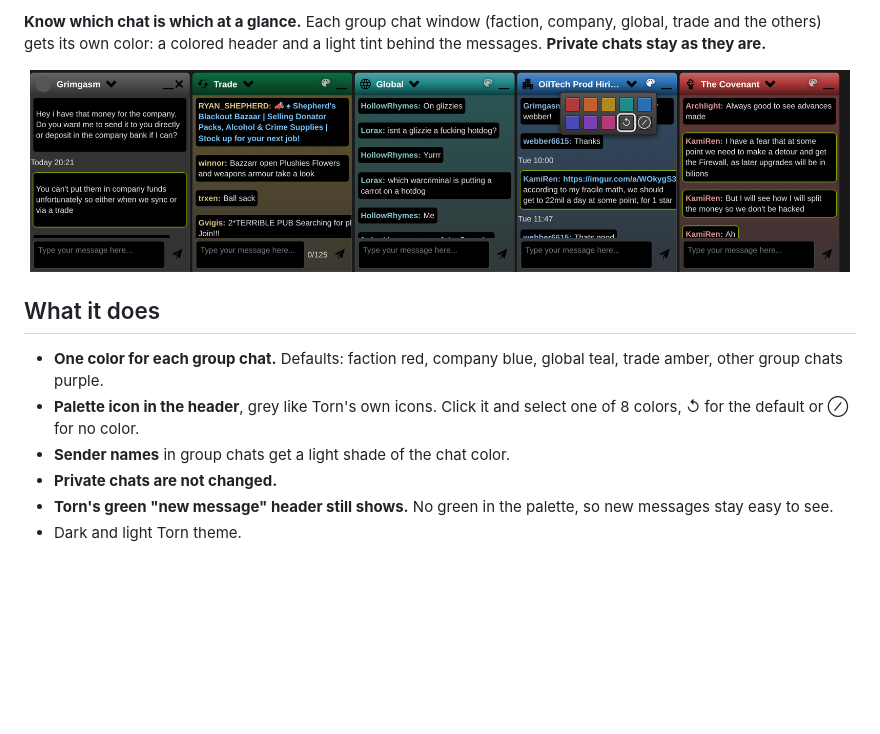
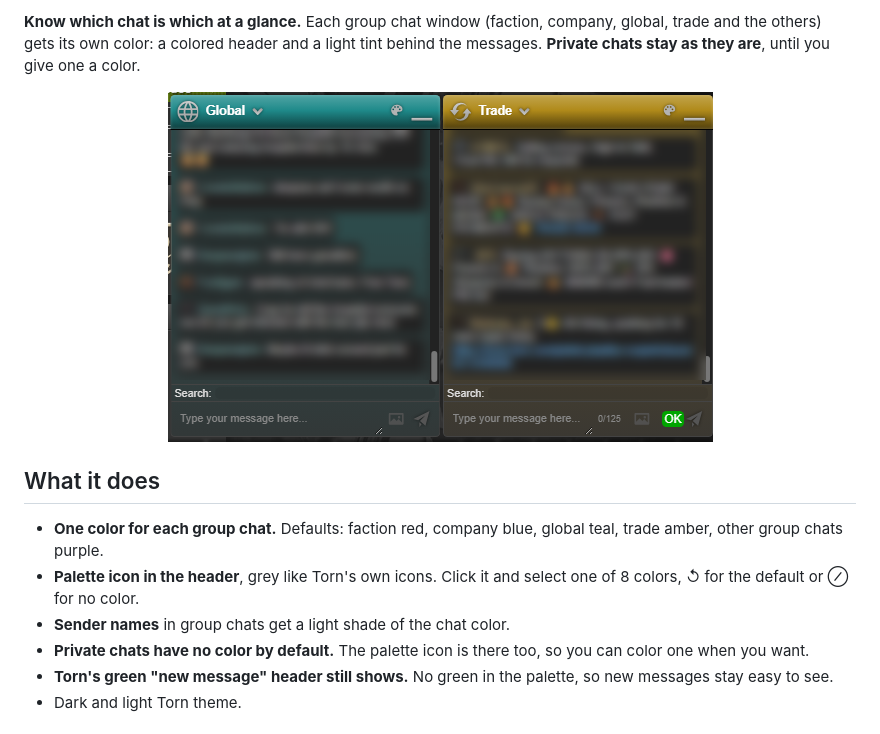
Before and after one commit to Yoonutz/torn-scripts, a Markdown page: Torn Colored Chats/greasyfork.md, the part around the change. GitHub-like rendering; pictures changed too: Torn Colored Chats/preview.png (added), Torn Colored Chats/screenshot.png; blank space fills up the shorter version.

```diff
--- a/Torn Colored Chats/greasyfork.md
+++ b/Torn Colored Chats/greasyfork.md
@@ -1,13 +1,13 @@
-<p><b>Know which chat is which at a glance.</b> Each group chat window (faction, company, global, trade and the others) gets its own color: a colored header and a light tint behind the messages. <b>Private chats stay as they are.</b></p>
+<p><b>Know which chat is which at a glance.</b> Each group chat window (faction, company, global, trade and the others) gets its own color: a colored header and a light tint behind the messages. <b>Private chats stay as they are</b>, until you give one a color.</p>
 <center>
-<a href="https://raw.githubusercontent.com/Yoonutz/torn-scripts/main/Torn%20Colored%20Chats/screenshot.png"><img src="https://raw.githubusercontent.com/Yoonutz/torn-scripts/main/Torn%20Colored%20Chats/screenshot.png" alt="Torn chat windows with colored headers and the palette open" width="820"></a>
+<a href="https://raw.githubusercontent.com/Yoonutz/torn-scripts/main/Torn%20Colored%20Chats/preview.png"><img src="https://raw.githubusercontent.com/Yoonutz/torn-scripts/main/Torn%20Colored%20Chats/preview.png" alt="Torn chat: Global in teal and Trade in amber, messages blurred" width="545"></a>
 </center>
 <h2>What it does</h2>
 <ul>
 <li><b>One color for each group chat.</b> Defaults: faction red, company blue, global teal, trade amber, other group chats purple.</li>
 <li><b>Palette icon in the header</b>, grey like Torn's own icons. Click it and select one of 8 colors, ↺ for the default or ⊘ for no color.</li>
 <li><b>Sender names</b> in group chats get a light shade of the chat color.</li>
-<li><b>Private chats are not changed.</b></li>
+<li><b>Private chats have no color by default.</b> The palette icon is there too, so you can color one when you want.</li>
 <li><b>Torn's green "new message" header still shows.</b> No green in the palette, so new messages stay easy to see.</li>
 <li>Dark and light Torn theme.</li>
 </ul>
```
Also changed, not shown: Torn Colored Chats/README.md (+7 -3 lines), 3 other files.
